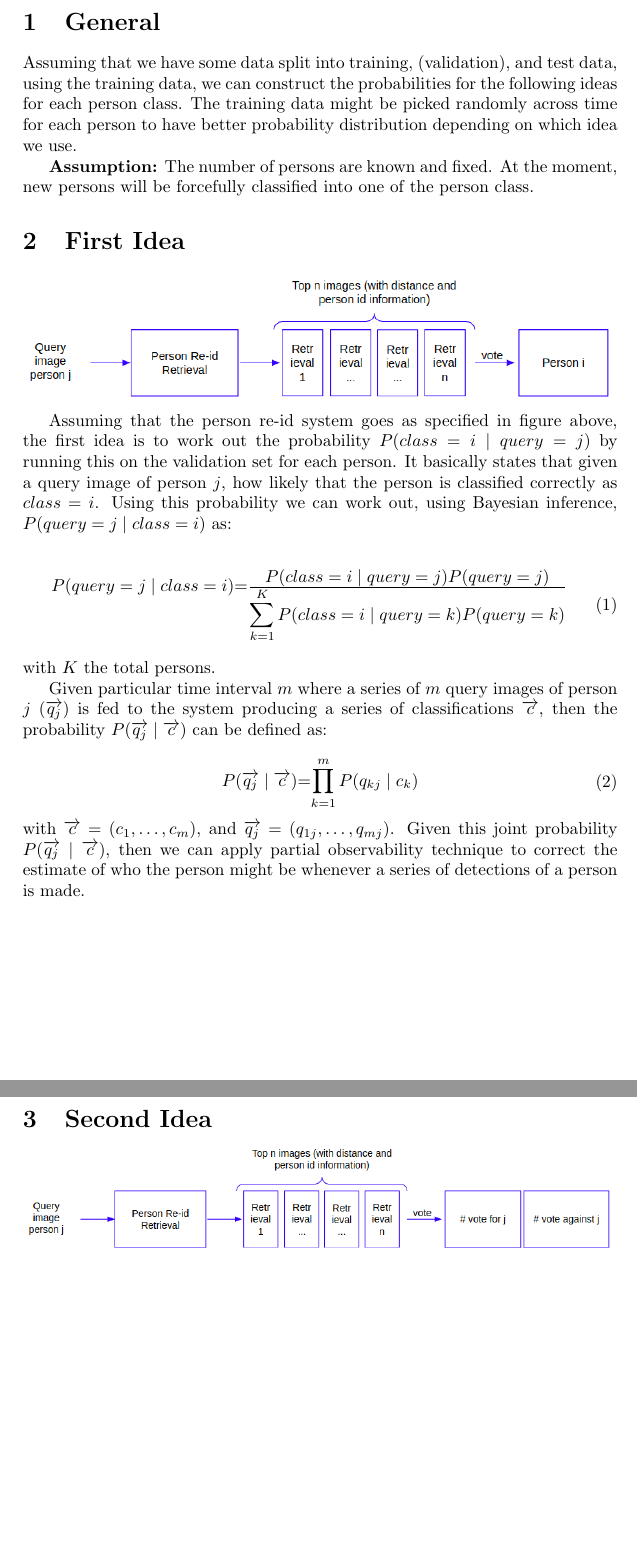
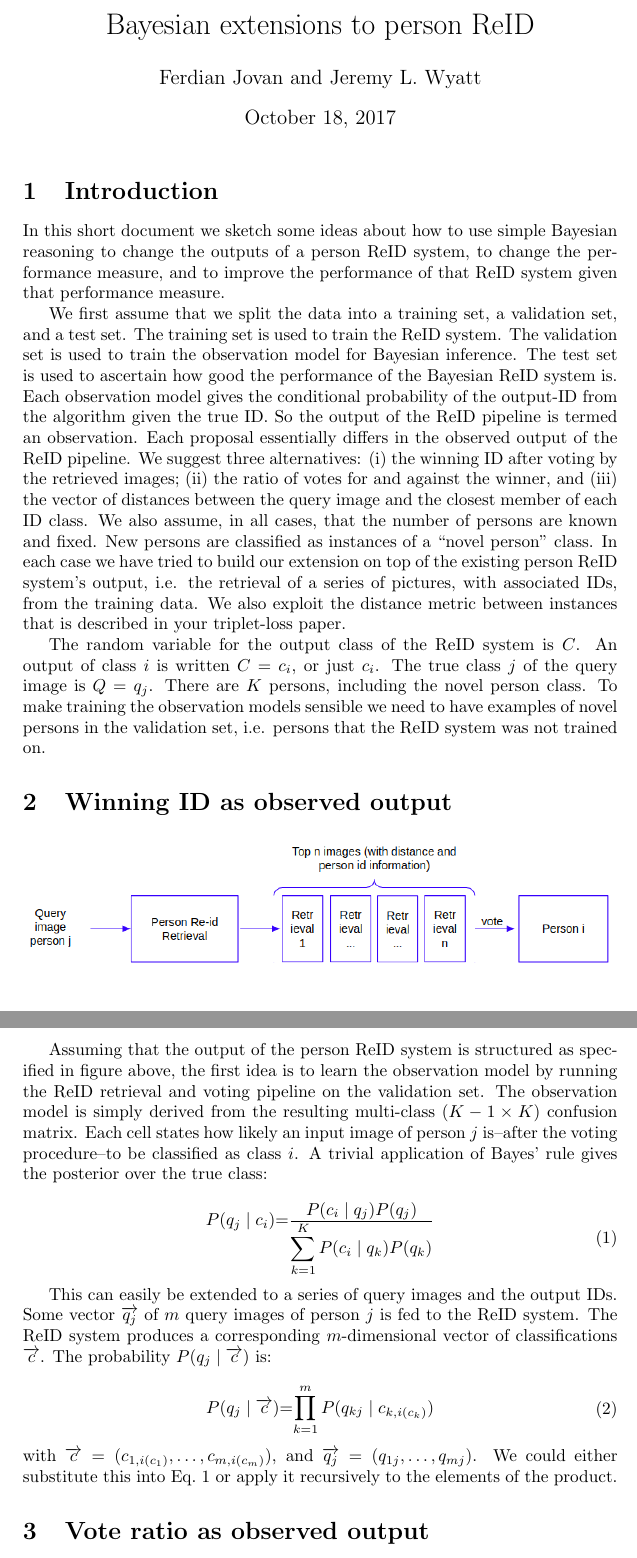
Before and after one commit to ferdianjovan/person_reid, a LaTeX document (Task1.tex): two parts of pages 1 and 2 of 3, joined at a grey line, cut at the place of the change, the shorter picture padded with empty space. Compiled offline with pdfLaTeX.

Commit message:
edited the first idea

```diff
--- a/Task1.tex
+++ b/Task1.tex
@@ -6,41 +6,45 @@
 \usepackage{amssymb}
 \usepackage{graphicx}
 
+\title{Bayesian extensions to person ReID}
+\author{Ferdian Jovan and Jeremy L. Wyatt}
 \begin{document}
 
-\section{General}
+\maketitle
 
-Assuming that we have some data split into training, (validation), and test data, using the training data, we can construct the probabilities for the following ideas for each person class. The training data might be picked randomly across time for each person to have better probability distribution depending on which idea we use.
+\section{Introduction}
+In this short document we sketch some ideas about how to use simple Bayesian reasoning to change the outputs of a person ReID system, to change the performance measure, and to improve the performance of that ReID system given that performance measure.
 
-\textbf{Assumption:} The number of persons are known and fixed. At the moment, new persons will be forcefully classified into one of the person class.
+We first assume that we split the data into a training set, a validation set, and a test set. The training set is used to train the ReID system. The validation set is used to train the observation model for Bayesian inference. The test set is used to ascertain how good the performance of the Bayesian ReID system is. Each observation model gives the conditional probability of the output-ID from the algorithm given the true ID. So the output of the ReID pipeline is termed an observation. Each proposal essentially differs in  the observed output of the ReID pipeline. We suggest three alternatives: (i) the winning ID after voting by the retrieved images; (ii) the ratio of votes for and against the winner, and (iii) the vector of distances between the query image and the closest member of each ID class. %The training data might be picked randomly across time for each person to have better probability distribution depending on which idea we use.
+We also assume, in all cases, that the number of persons are known and fixed. New persons are classified as instances of a ``novel person'' class. In each case we have tried to build our extension on top of the existing person ReID system's output, i.e. the retrieval of a series of pictures, with associated IDs, from the training data. We also exploit the distance metric between instances that is described in your triplet-loss paper.
 
-\section{First Idea}
+The random variable for the output class of the ReID system is $C$. An output of class $i$ is written $C=c_i$, or just $c_i$. The true class $j$ of the query image is $Q = q_j$. There are $K$ persons, including the novel person class. To make training the observation models sensible we need to have examples of novel persons in the validation set, i.e. persons that the ReID system was not trained on.
+
+\section{Winning ID as observed output}
 
 \includegraphics[width=\textwidth]{figures/first_idea.png}
 
-Assuming that the person re-id system goes as specified in figure above, the first idea is to work out the probability $P(class = i \mid query = j)$ by running this on the validation set for each person. It basically states that given a query image of person $j$, how likely that the person is classified correctly as $class = i$. Using this probability we can work out, using Bayesian inference, $P(query=j \mid class=i)$ as:
+Assuming that the output of the person ReID system is structured as specified in figure above, the first idea is to learn the observation model by running the ReID retrieval and voting pipeline on the validation set. The observation model is simply derived from the resulting multi-class $(K-1 \times K)$ confusion matrix. Each cell states how likely an input image of person $j$ is--after the voting procedure--to be classified as class $i$. A trivial application of Bayes' rule gives the posterior over the true class:
 
 \begin{equation}
 	\label{eq:first_idea}
 	\begin{tabular}{r@{=}l}
-		$P(query=j \mid class=i)$ & $\frac{\displaystyle P(class = i \mid query = j) P(query=j)}{\displaystyle\sum_{k=1}^{K} P(class = i \mid query = k) P(query=k)}$ \\
+		$P(q_j \mid c_i)$ & $\frac{\displaystyle P(c_i \mid q_j) P(q_j)}{\displaystyle\sum_{k=1}^{K} P(c_i \mid q_k) P(q_k)}$ \\
 	\end{tabular}
 \end{equation}
 
-\noindent with $K$ the total persons.
-
-Given particular time interval $m$ where a series of $m$ query images of person $j$ ($\overrightarrow{q_j}$) is fed to the system producing a series of classifications $\overrightarrow{c}$, then the probability $P(\overrightarrow{q_j} \mid \overrightarrow{c})$ can be defined as:
+This can easily be extended to a series of query images and the output IDs. Some vector $\overrightarrow{q_j}$ of $m$ query images of person $j$ is fed to the ReID system. The ReID system produces a corresponding $m$-dimensional vector of classifications $\overrightarrow{c}$. The probability $P(q_j \mid \overrightarrow{c})$ is:
 
 \begin{equation}
 	\label{eq:joint_first_idea}
 	\begin{tabular}{r@{=}l}
-	$P(\overrightarrow{q_j} \mid \overrightarrow{c})$ & $\displaystyle \prod_{k=1}^{m} P(q_{kj} \mid c_{k})$ \\
+	$P(q_j \mid \overrightarrow{c})$ & $\displaystyle \prod_{k=1}^{m} P(q_{kj} \mid c_{k,i(c_k)})$ \\
 	\end{tabular}
 \end{equation}
 
-\noindent with $\overrightarrow{c} = (c_{1}, \ldots, c_{m})$, and $\overrightarrow{q_j} = (q_{1j}, \ldots, q_{mj})$. Given this joint probability $P(\overrightarrow{q_j} \mid \overrightarrow{c})$, then we can apply partial observability technique to correct the estimate of who the person might be whenever a series of detections of a person is made.
+\noindent with $\overrightarrow{c} = (c_{1,i(c_1)}, \ldots, c_{m,i(c_m)})$, and $\overrightarrow{q_j} = (q_{1j}, \ldots, q_{mj})$. We could either substitute this into Eq.~\ref{eq:first_idea} or apply it recursively to the elements of the product.%Given this joint probability $P(\overrightarrow{q_j} \mid \overrightarrow{c})$, then we can apply partial observability technique to correct the estimate of who the person might be whenever a series of detections of a person is made.
 
-\section{Second Idea}
+\section{Vote ratio as observed output}
 
 \includegraphics[width=\textwidth]{figures/second_idea.png}
 
```
Also changed, not shown: Task1.tex (2 more changed lines).
